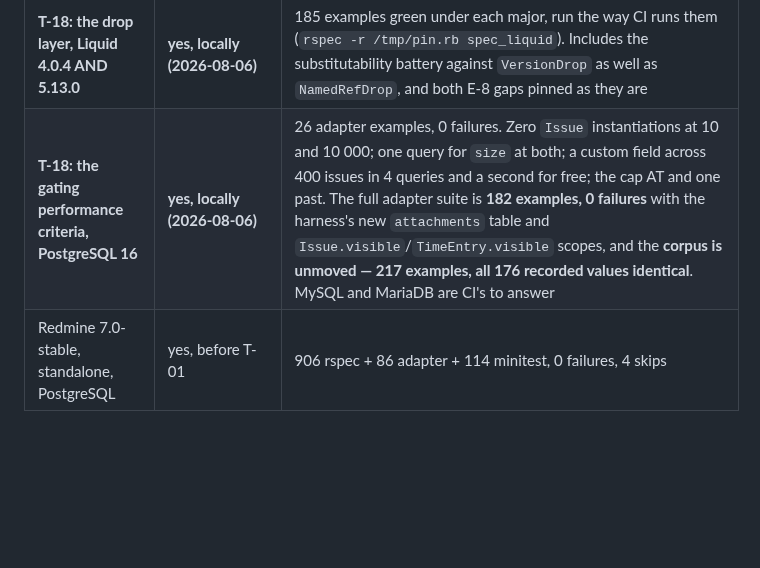
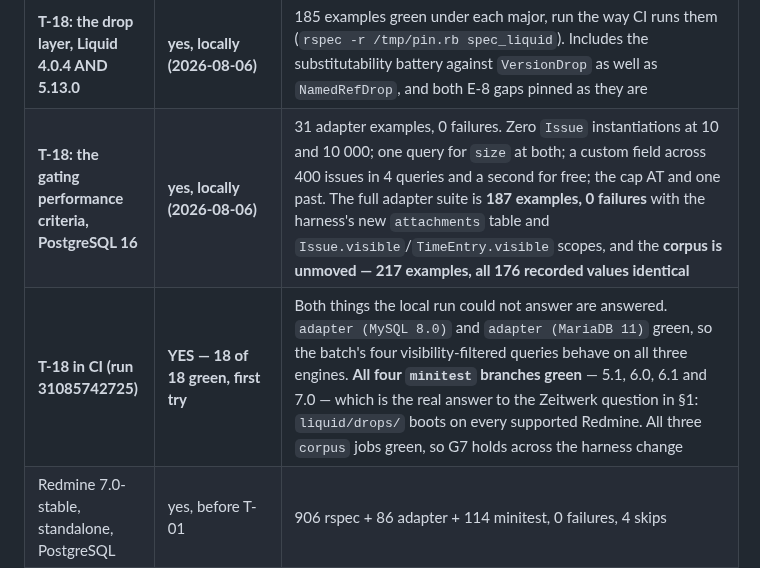
Before and after one commit to jcatrysse/redmine_reporter_dashboards, a Markdown page: docs/plan/HANDOVER.md, the part around the change. GitHub-like rendering; blank space fills up the shorter version.

Commit message:
docs: T-18's CI run answered the two questions the local run could not
18 of 18 green, first try (run 31085742725). MySQL 8 and MariaDB 11 confirm the
batch's four visibility-filtered queries on the engines this container cannot run,
and all four minitest branches confirm that `liquid/drops/` boots under Zeitwerk on
Redmine 5.1 through 7.0 — the open question HANDOVER §1 records, and the one no
DB-less or adapter run could have settled.

Co-Authored-By: Claude Opus 5 <noreply@anthropic.com>
Claude-Session: https://claude.ai/code/session_01Ai2hkvyRcV5oHqudfAS1mL

```diff
--- a/docs/plan/HANDOVER.md
+++ b/docs/plan/HANDOVER.md
@@ -359,7 +359,8 @@ record as of the last local run.
 | **T-14: the render preflight, Chromium 141** | **yes, locally (2026-08-06)** | 9 of 9 checks pass in **943 ms**, run as the non-root user (see the Chromium note in §1): page breaks → 2 pages, `Page 1 of 2` compiled, page rgb[0,170,255] and badge rgb[204,0,0], the inline data: image decoding to its own colour, `CANVAS-STATE drawn`, `SHELL present`, and the Redmine-hosted image `EXPECTED_FAILURE` — INV-8 containment confirmed against a real browser rather than argued. **The first run took 17.5 s and was red**; the three defects it found were all in the diagnostic, not the engine (§Findings E-10) |
 | **T-14 DB-less half** | **yes, locally (2026-08-06)** | 41 examples green with no browser (`spec/render/preflight_spec.rb`, `preflight_command_spec.rb`), including every one of the six document checks driven RED against a canned single-page PDF. `spec/render` + `spec/conformance` together: 205 examples, 0 failures, 49 pending. The Minitest half (`test/functional/reporter_preflight_controller_test.rb`, `test/unit/render_preflight_rake_test.rb`) **has not been executed** — it needs a booted Redmine, so the `standalone` CI job is its first run |
 | **T-18: the drop layer, Liquid 4.0.4 AND 5.13.0** | **yes, locally (2026-08-06)** | 185 examples green under each major, run the way CI runs them (`rspec -r /tmp/pin.rb spec_liquid`). Includes the substitutability battery against `VersionDrop` as well as `NamedRefDrop`, and both E-8 gaps pinned as they are |
-| **T-18: the gating performance criteria, PostgreSQL 16** | **yes, locally (2026-08-06)** | 26 adapter examples, 0 failures. Zero `Issue` instantiations at 10 and 10 000; one query for `size` at both; a custom field across 400 issues in 4 queries and a second for free; the cap AT and one past. The full adapter suite is **182 examples, 0 failures** with the harness's new `attachments` table and `Issue.visible`/`TimeEntry.visible` scopes, and the **corpus is unmoved — 217 examples, all 176 recorded values identical**. MySQL and MariaDB are CI's to answer |
+| **T-18: the gating performance criteria, PostgreSQL 16** | **yes, locally (2026-08-06)** | 31 adapter examples, 0 failures. Zero `Issue` instantiations at 10 and 10 000; one query for `size` at both; a custom field across 400 issues in 4 queries and a second for free; the cap AT and one past. The full adapter suite is **187 examples, 0 failures** with the harness's new `attachments` table and `Issue.visible`/`TimeEntry.visible` scopes, and the **corpus is unmoved — 217 examples, all 176 recorded values identical** |
+| **T-18 in CI (run 31085742725)** | **YES — 18 of 18 green, first try** | Both things the local run could not answer are answered. `adapter (MySQL 8.0)` and `adapter (MariaDB 11)` green, so the batch's four visibility-filtered queries behave on all three engines. **All four `minitest` branches green** — 5.1, 6.0, 6.1 and 7.0 — which is the real answer to the Zeitwerk question in §1: `liquid/drops/` boots on every supported Redmine. All three `corpus` jobs green, so G7 holds across the harness change |
 | Redmine 7.0-stable, standalone, PostgreSQL | yes, before T-01 | 906 rspec + 86 adapter + 114 minitest, 0 failures, 4 skips |
 | Redmine 6.1-stable, with reporter, PostgreSQL | yes, before T-01 | 906 + 86 + 114, 0 failures, 0 skips |
 | Redmine 5.1-stable / 6.0-stable | **no, and cannot be** | 5.1's Gemfile refuses Ruby 3.3+; CI only |
```
Also changed, not shown: docs/plan/implementation-plan.md (+1 -1 lines).
